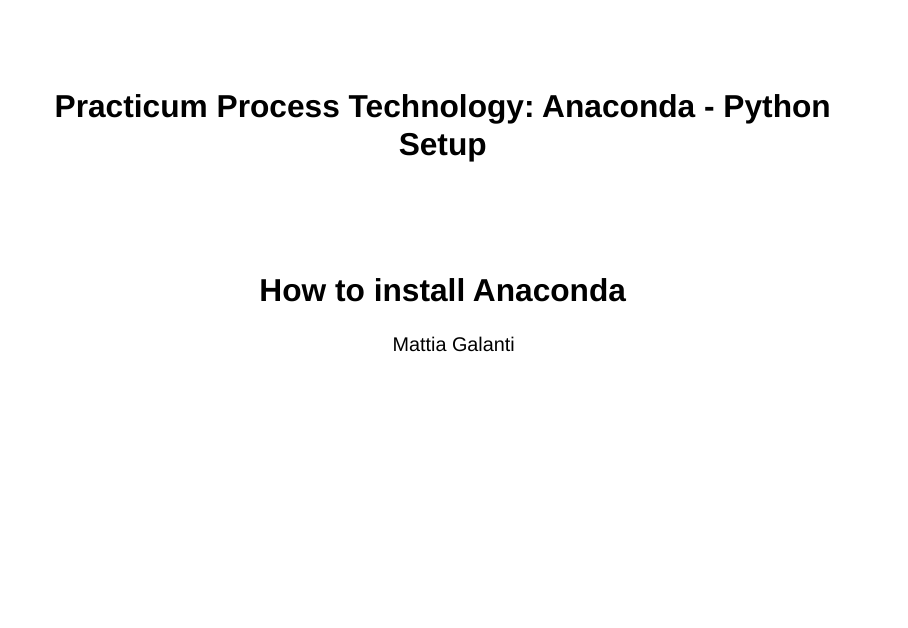
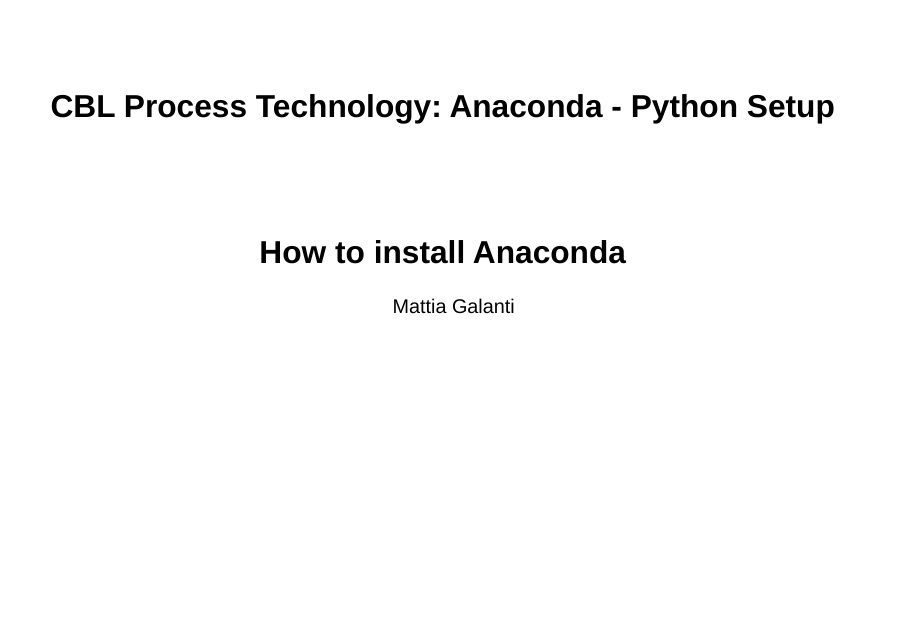
Before and after one commit to MattiaGalantii/PPT_2025_Anaconda_setup, a Quarto document (index.qmd): page 1 of 2. Rendered offline with R 4.5, knitr and Pandoc in place of Quarto, with nearby package versions; drawn as Slidy slides in place of the format the file asks for.

Commit message:
new name in the title and subtitle fields

```diff
--- a/index.qmd
+++ b/index.qmd
@@ -1,5 +1,5 @@
 ---
-title: "Practicum Process Technology: Anaconda - Python Setup "
+title: "CBL Process Technology: Anaconda - Python Setup "
 subtitle: "How to install Anaconda"
 author: "Mattia Galanti"
 format:
```
Also changed, not shown: 1 other file.
